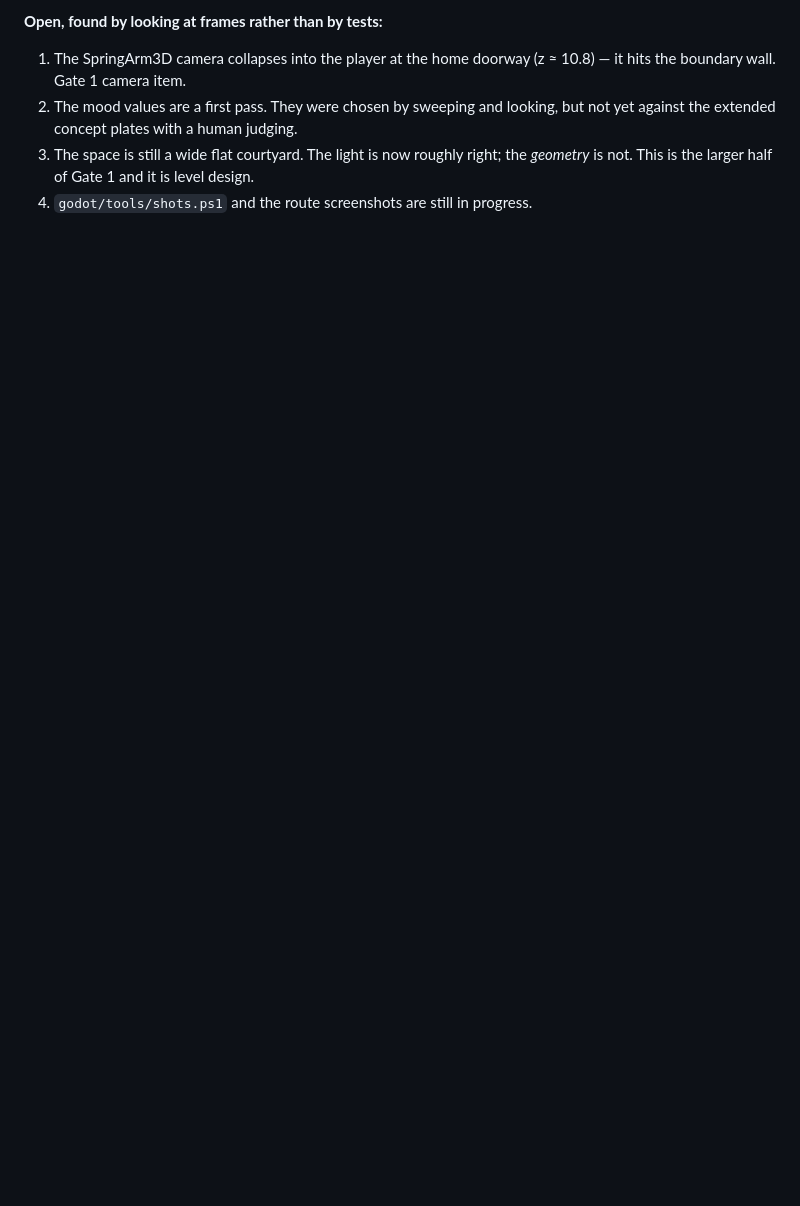
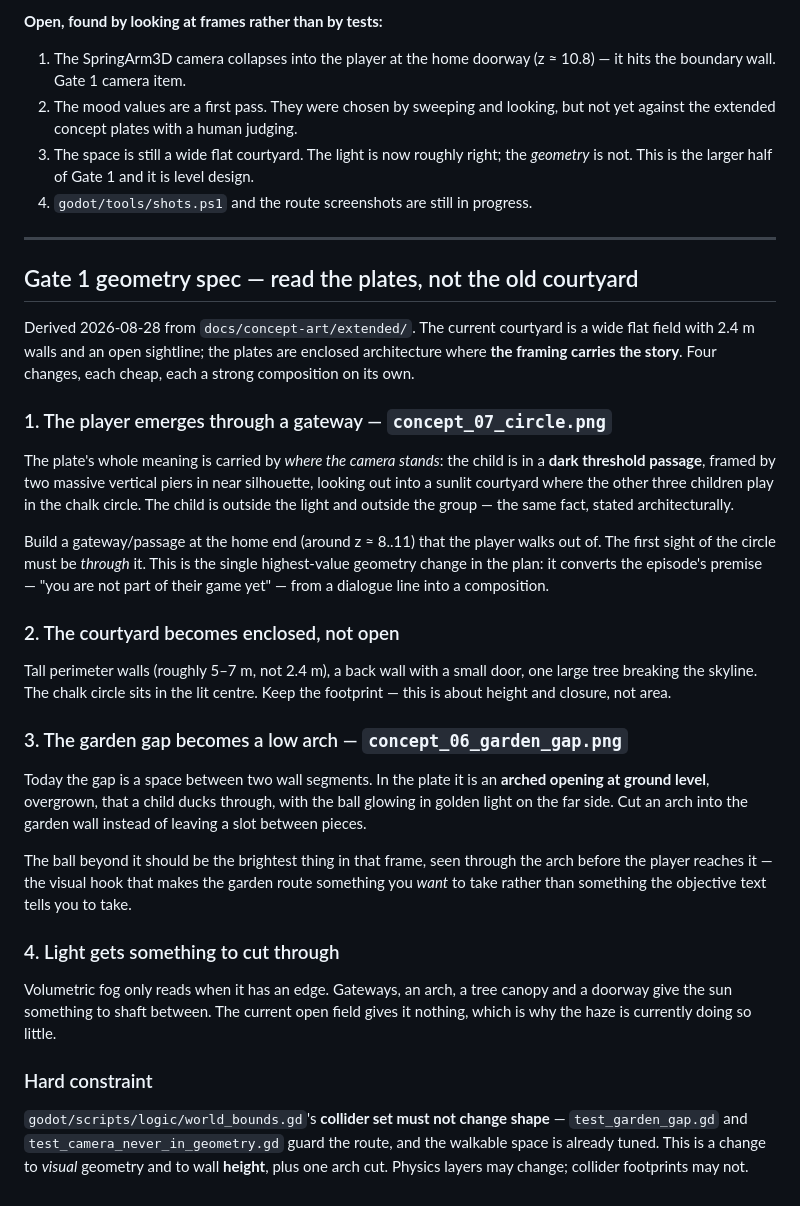
Before and after one commit to ordin8f/small-world-game, a Markdown page: DEMO_PLAN.md, the part around the change. GitHub-like rendering; blank space fills up the shorter version.

Commit message:
Add the Gate 1 geometry spec, derived from the concept plates
concept_07_circle.png resolves the episode's central problem architecturally:
the child stands in a dark threshold passage, framed by two massive piers,
looking out into a sunlit courtyard where the other three play in the chalk
circle. Being outside the group and being outside the light are the same fact,
stated by the framing. The current build says it in a dialogue line instead.

concept_06_garden_gap.png reframes the garden route: the gap is not a slot
between two wall segments, it is a low overgrown arch you duck through, with the
ball glowing in golden light on the far side -- a hook that makes the route
something you want to take rather than something the objective text sends you on.

Both are cheap. Neither changes the collider footprint, which stays guarded by
test_garden_gap.gd and test_camera_never_in_geometry.gd -- this is visual
geometry, wall height, and one arch cut.

```diff
--- a/DEMO_PLAN.md
+++ b/DEMO_PLAN.md
@@ -201,3 +201,58 @@ exists to prevent.
 3. The space is still a wide flat courtyard. The light is now roughly right; the
    *geometry* is not. This is the larger half of Gate 1 and it is level design.
 4. `godot/tools/shots.ps1` and the route screenshots are still in progress.
+
+
+---
+
+## Gate 1 geometry spec — read the plates, not the old courtyard
+
+Derived 2026-08-28 from `docs/concept-art/extended/`. The current courtyard is a
+wide flat field with 2.4 m walls and an open sightline; the plates are enclosed
+architecture where **the framing carries the story**. Four changes, each cheap,
+each a strong composition on its own.
+
+### 1. The player emerges through a gateway — `concept_07_circle.png`
+
+The plate's whole meaning is carried by *where the camera stands*: the child is
+in a **dark threshold passage**, framed by two massive vertical piers in near
+silhouette, looking out into a sunlit courtyard where the other three children
+play in the chalk circle. The child is outside the light and outside the group —
+the same fact, stated architecturally.
+
+Build a gateway/passage at the home end (around z ≈ 8..11) that the player walks
+out of. The first sight of the circle must be *through* it. This is the single
+highest-value geometry change in the plan: it converts the episode's premise —
+"you are not part of their game yet" — from a dialogue line into a composition.
+
+### 2. The courtyard becomes enclosed, not open
+
+Tall perimeter walls (roughly 5–7 m, not 2.4 m), a back wall with a small door,
+one large tree breaking the skyline. The chalk circle sits in the lit centre.
+Keep the footprint — this is about height and closure, not area.
+
+### 3. The garden gap becomes a low arch — `concept_06_garden_gap.png`
+
+Today the gap is a space between two wall segments. In the plate it is an
+**arched opening at ground level**, overgrown, that a child ducks through, with
+the ball glowing in golden light on the far side. Cut an arch into the garden
+wall instead of leaving a slot between pieces.
+
+The ball beyond it should be the brightest thing in that frame, seen through the
+arch before the player reaches it — the visual hook that makes the garden route
+something you *want* to take rather than something the objective text tells you
+to take.
+
+### 4. Light gets something to cut through
+
+Volumetric fog only reads when it has an edge. Gateways, an arch, a tree canopy
+and a doorway give the sun something to shaft between. The current open field
+gives it nothing, which is why the haze is currently doing so little.
+
+### Hard constraint
+
+`godot/scripts/logic/world_bounds.gd`'s **collider set must not change shape** —
+`test_garden_gap.gd` and `test_camera_never_in_geometry.gd` guard the route, and
+the walkable space is already tuned. This is a change to *visual* geometry and to
+wall **height**, plus one arch cut. Physics layers may change; collider footprints
+may not.
```
